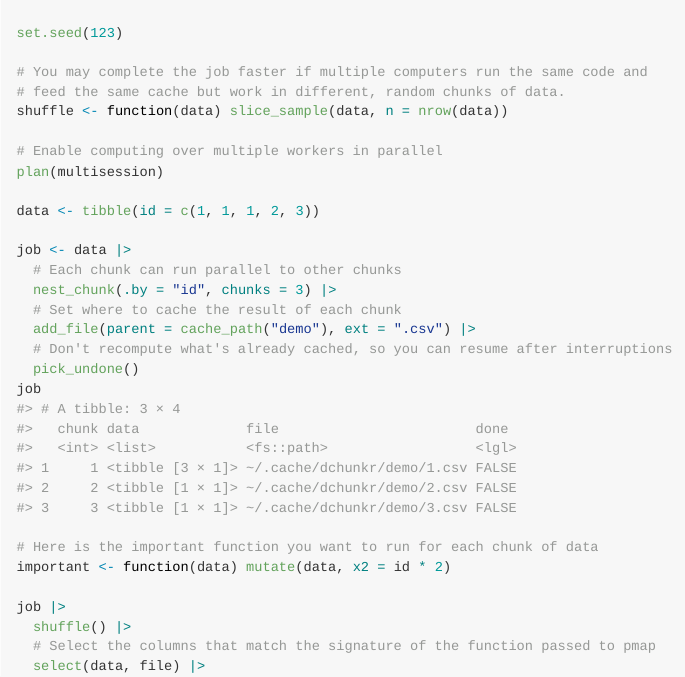
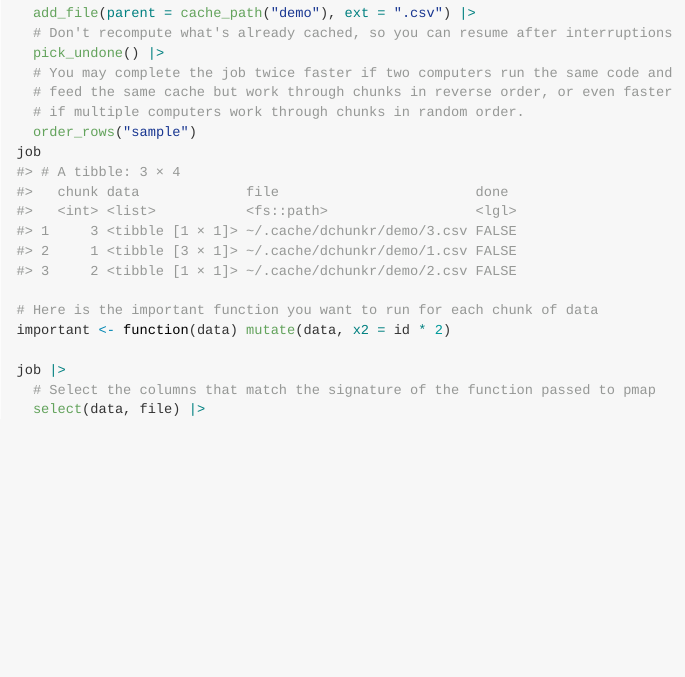
Before and after one commit to 2DegreesInvesting/dchunkr, an R Markdown document (README.Rmd): the page in a window 1100 px wide, from 630 px down before the commit and from 860 px down after it. The pictures show the output file README.md that the author committed with the source, drawn offline in the style of GitHub; badge pictures from the web are left out.

Commit message:
New order_rows() (#1)

```diff
--- a/README.Rmd
+++ b/README.Rmd
@@ -49,10 +49,6 @@ library(dchunkr)
 
 set.seed(123)
 
-# You may complete the job faster if multiple computers run the same code and
-# feed the same cache but work in different, random chunks of data.
-shuffle <- function(data) slice_sample(data, n = nrow(data))
-
 # Enable computing over multiple workers in parallel
 plan(multisession)
 
@@ -64,14 +60,17 @@ job <- data |>
   # Set where to cache the result of each chunk
   add_file(parent = cache_path("demo"), ext = ".csv") |>
   # Don't recompute what's already cached, so you can resume after interruptions
-  pick_undone()
+  pick_undone() |>
+  # You may complete the job twice faster if two computers run the same code and
+  # feed the same cache but work through chunks in reverse order, or even faster
+  # if multiple computers work through chunks in random order.
+  order_rows("sample")
 job
 
 # Here is the important function you want to run for each chunk of data
 important <- function(data) mutate(data, x2 = id * 2)
 
 job |>
-  shuffle() |>
   # Select the columns that match the signature of the function passed to pmap
   select(data, file) |>
   # Map your important fuction to each chunk and write the result to the cache
```
Also changed, not shown: R/dchunkr-package.R (+1 -0 lines), R/order_rows.R (added, +19 -0 lines), README.md, 5 other files.
